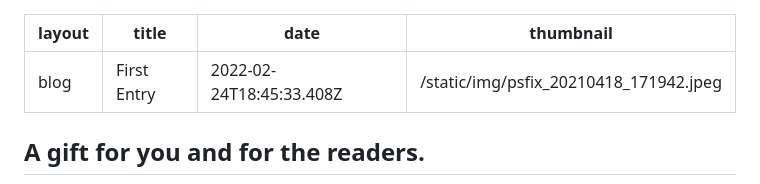
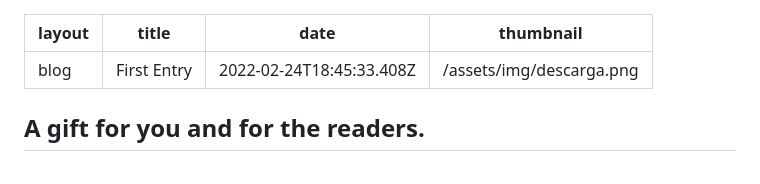
Before and after one commit to gabrielmoris/germanized-chinese-in-swizerland, a Markdown page: content/blog/2022-02-24-first-entry.md, the part around the change. Rendered like a GitHub page.

Commit message:
Update Blog “2022-02-24-first-entry”

```diff
--- a/content/blog/2022-02-24-first-entry.md
+++ b/content/blog/2022-02-24-first-entry.md
@@ -2,7 +2,7 @@
 layout: blog
 title: First Entry
 date: 2022-02-24T18:45:33.408Z
-thumbnail: /static/img/psfix_20210418_171942.jpeg
+thumbnail: /assets/img/descarga.png
 ---
 ## A gift for you and for the readers.
 
```
Also changed, not shown: assets/img/descarga.png (added).
